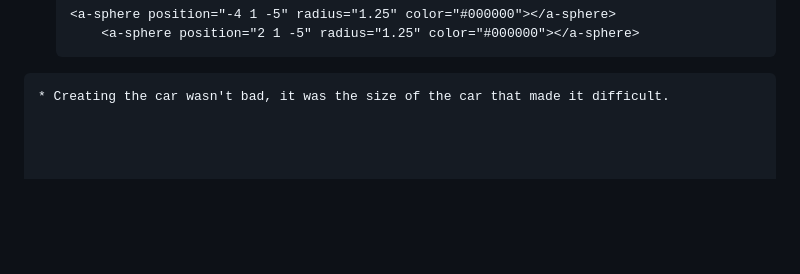
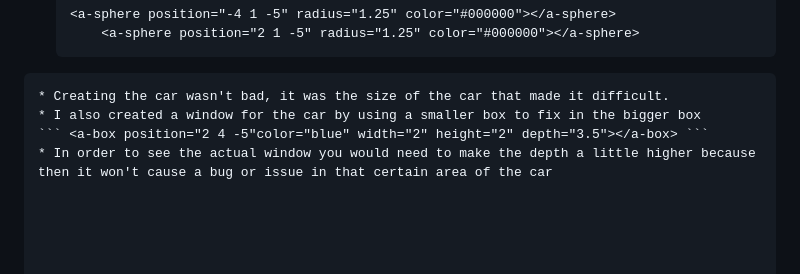
Before and after one commit to shellyw8542/sep11-freedom-project, a Markdown page: tool/learning-log.md, the part around one of its changes. Drawn GitHub-style; blank space fills up the shorter version.

````diff
--- a/tool/learning-log.md
+++ b/tool/learning-log.md
@@ -258,6 +259,10 @@ Example:
       <a-sphere position="2 1 -5" radius="1.25" color="#000000"></a-sphere>
 ```
 * Creating the car wasn't bad, it was the size of the car that made it difficult.
+* I also created a window for the car by using a smaller box to fix in the bigger box
+``` <a-box position="2 4 -5"color="blue" width="2" height="2" depth="3.5"></a-box> ```
+* In order to see the actual window you would need to make the depth a little higher because then it won't cause a bug or issue in that certain area of the car
+
 
 
 
````
Also changed, not shown: other parts of tool/learning-log.md (+2 -1 lines).
